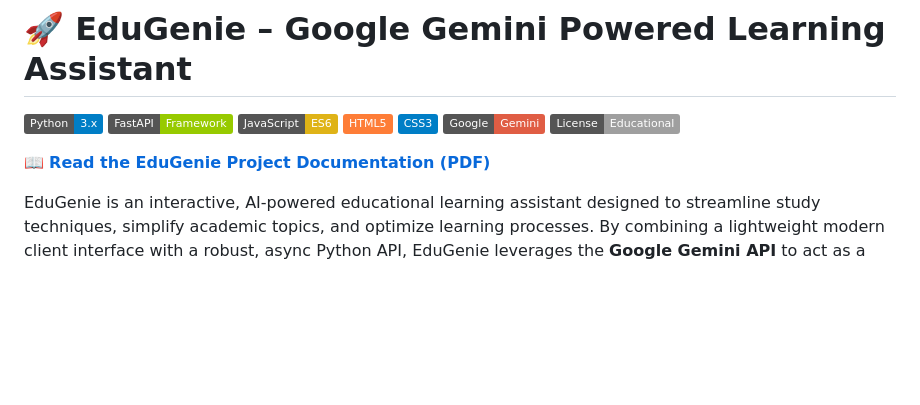
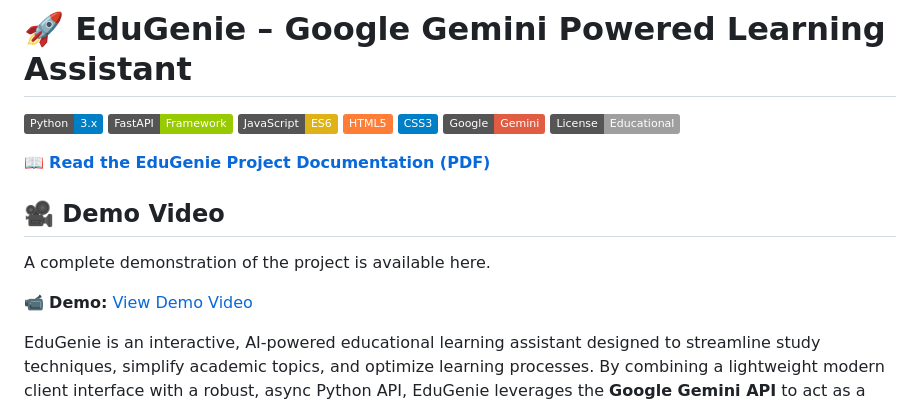
Before and after one commit to RaviT05/EduGenie, a Markdown page: README.md, the part around the change. Rendered like a GitHub page; badges without logos; blank space fills up the shorter version.

Commit message:
Add project documentation and demo video

```diff
--- a/README.md
+++ b/README.md
@@ -9,6 +9,11 @@
 ![License](https://img.shields.io/badge/License-Educational-lightgrey)
 
 📖 **[Read the EduGenie Project Documentation (PDF)](EduGenie_Documentation.pdf)**
+## 🎥 Demo Video
+
+A complete demonstration of the project is available here.
+
+📹 **Demo:** [View Demo Video](./DEMO.md)
 
 
 EduGenie is an interactive, AI-powered educational learning assistant designed to streamline study techniques, simplify academic topics, and optimize learning processes. By combining a lightweight modern client interface with a robust, async Python API, EduGenie leverages the **Google Gemini API** to act as a personal AI study companion.
```
Also changed, not shown: DEMO.md (added, +21 -0 lines).
